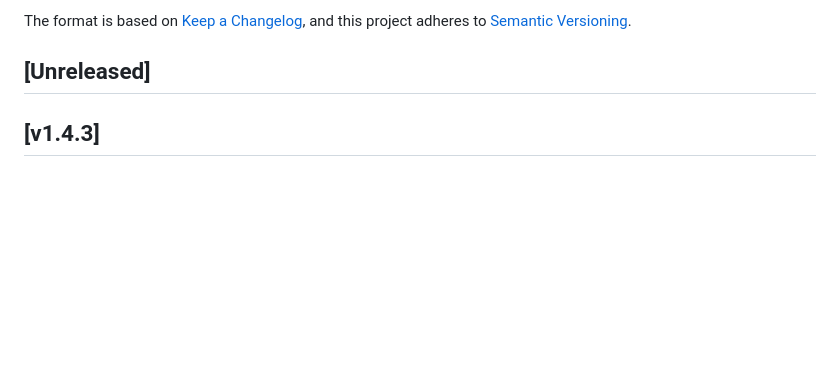
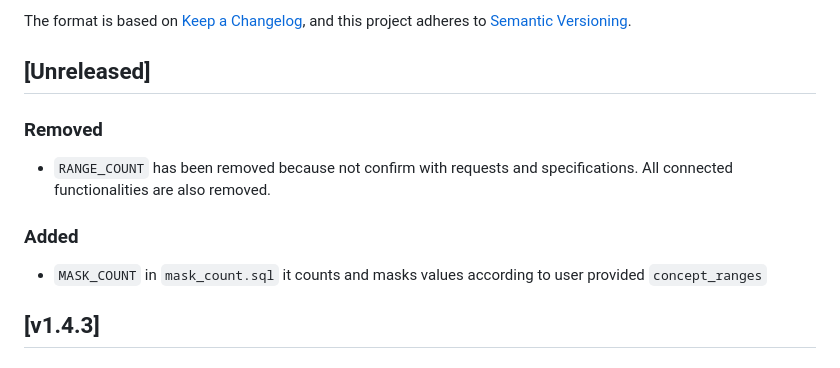
Before and after one commit to UMC-Utrecht-RWE/anchoR, a Markdown page: CHANGELOG.md, the part around the change. Drawn GitHub-style; blank space fills up the shorter version.

```diff
--- a/CHANGELOG.md
+++ b/CHANGELOG.md
@@ -7,6 +7,12 @@ and this project adheres to [Semantic Versioning](https://semver.org/spec/v2.0.0
 
 
 ## [Unreleased]
+
+### Removed
+- `RANGE_COUNT` has been removed because not confirm with requests and specifications. All connected functionalities are also removed.
+
+### Added
+- `MASK_COUNT` in `mask_count.sql` it counts and masks values according to user provided `concept_ranges`
 
 ## [v1.4.3]
 
```
Also changed, not shown: README.md (+1 -1 lines).
